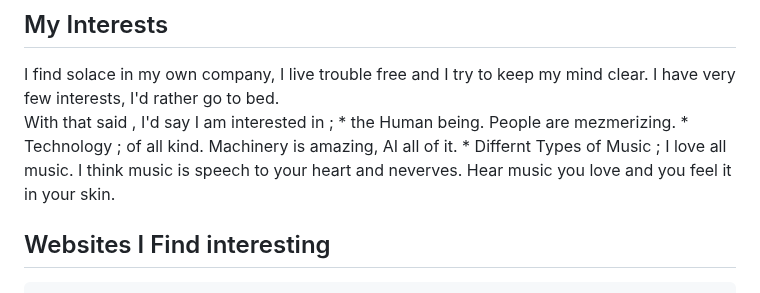
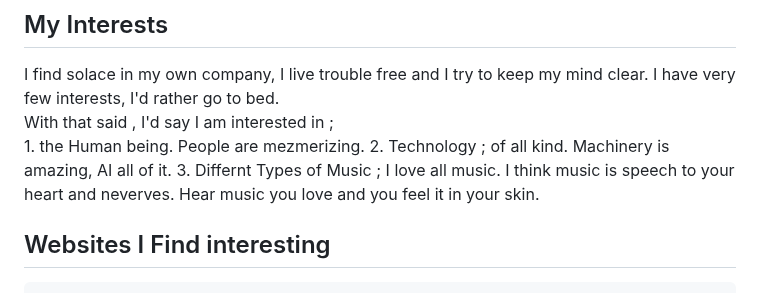
Before and after one commit to Deitmar-Phillotts/Deitmar_Phillpotts.io, a Markdown page: README.md, the part around the change. GitHub-like rendering.

Commit message:
Update README.md
editing layout

```diff
--- a/README.md
+++ b/README.md
@@ -43,9 +43,9 @@ LOL!! (*me getting with the times*)
 ## My Interests
 I find solace in my own company, I live trouble free and I try to keep my mind clear. I have very few interests, I'd rather go to bed.
 With that said , I'd say I am interested in ;
-    * the Human being. People are mezmerizing.
-    * Technology ; of all kind. Machinery is amazing, AI all of it.
-    * Differnt Types of Music ; I love all music. I think music is speech to your heart and neverves. Hear music you love and you feel it in your skin.
+    1. the Human being. People are mezmerizing.
+    2. Technology ; of all kind. Machinery is amazing, AI all of it.
+    3. Differnt Types of Music ; I love all music. I think music is speech to your heart and neverves. Hear music you love and you feel it in your skin.
 
 ## Websites I Find interesting
     1. [Youtube](www.youtube.com) It has a lot of valuable information, not just short form videos. I listen to;
```
